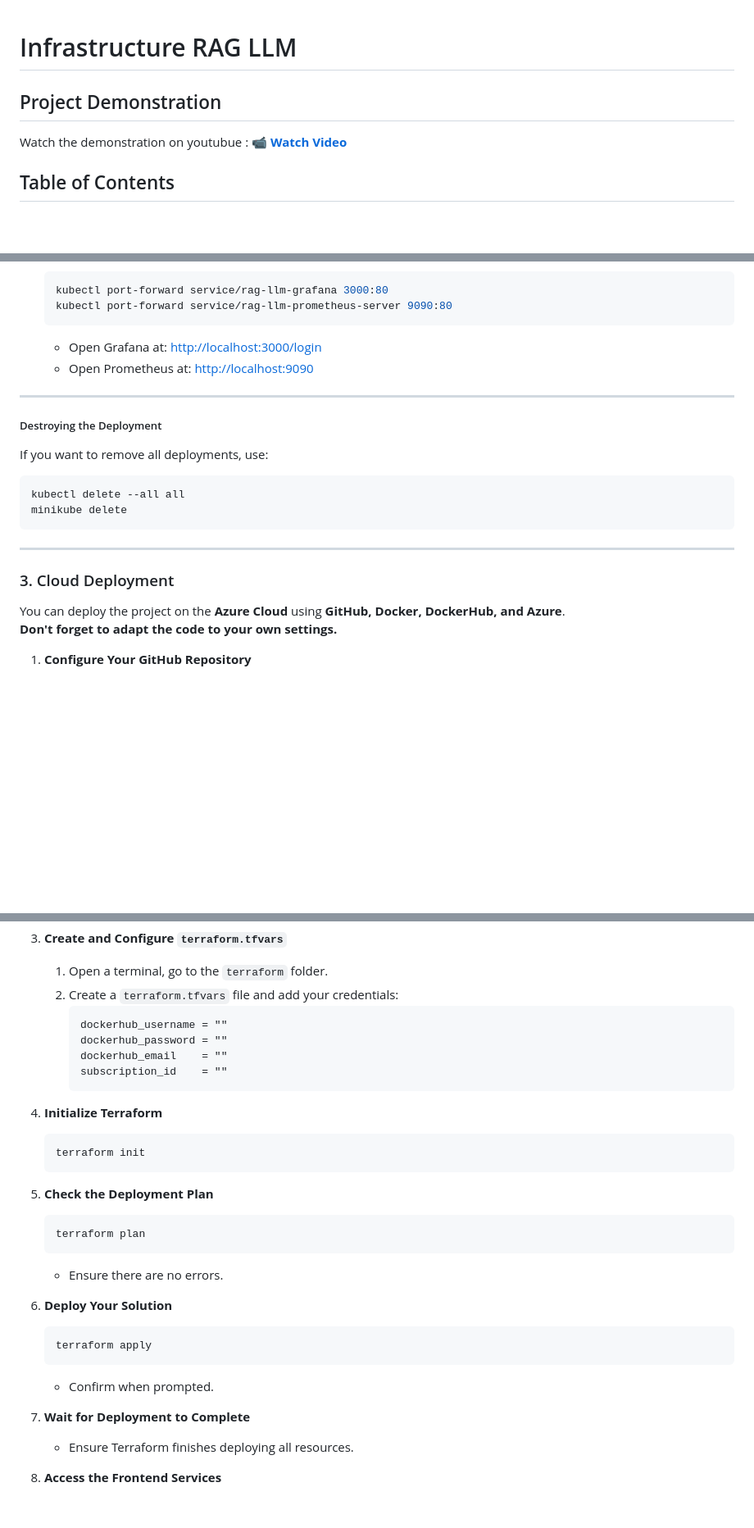
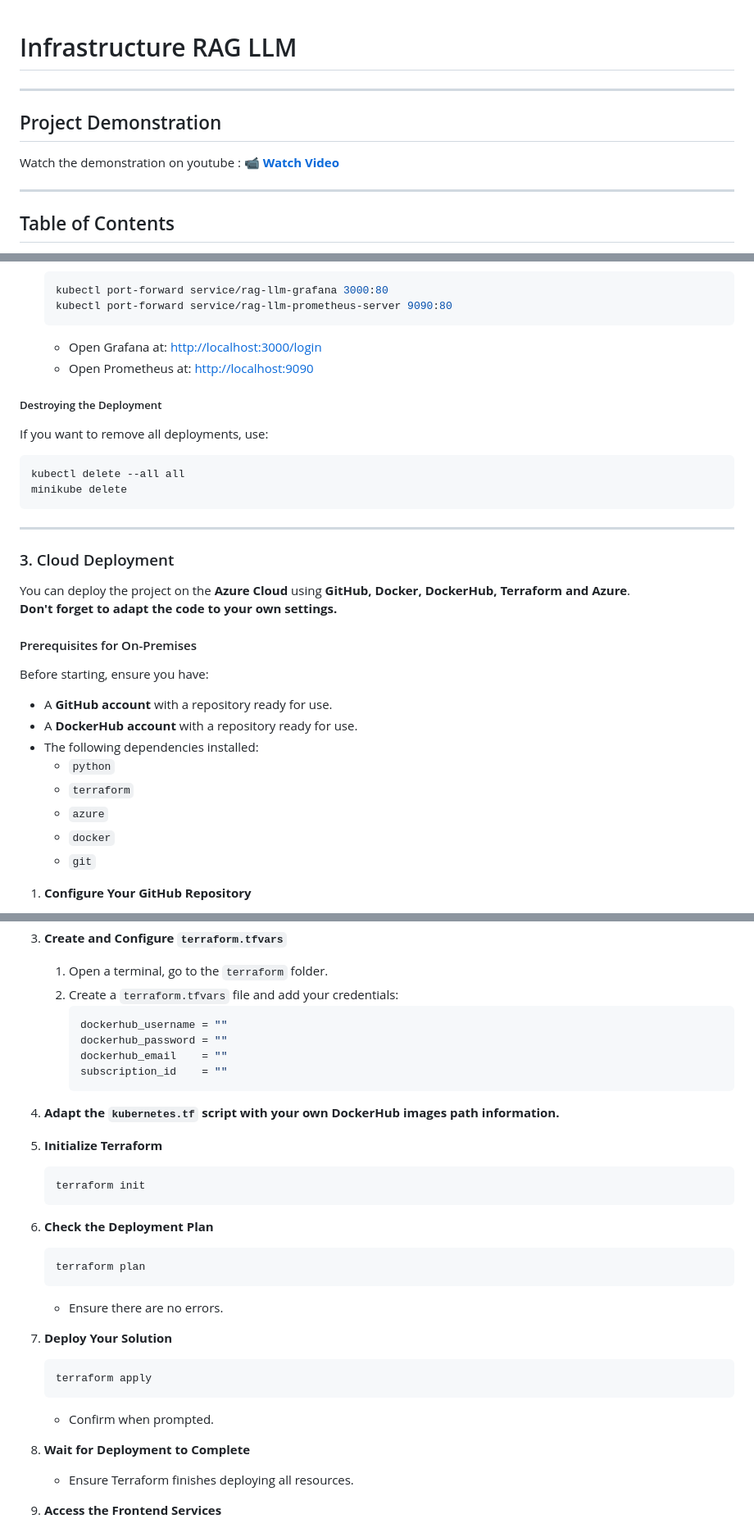
Before and after one commit to TeyKra/RAG-LLM, a Markdown page: README.md, 3 parts joined by grey strips. Shown at 82% size. Drawn GitHub-style; blank space fills up the shorter version.

````diff
--- a/README.md
+++ b/README.md
@@ -1,8 +1,11 @@
 # Infrastructure RAG LLM
 
+---
 ## Project Demonstration
-Watch the demonstration on youtubue :
+Watch the demonstration on youtube :
 📹 **[Watch Video](https://youtu.be/J8PcfdjdevA)**
+
+---
 
 ## Table of Contents
 - [Project Architecture](#project-architecture)
@@ -269,8 +269,6 @@ You can also deploy this solution using **Helm** instead of **k8s** :
    - Open Grafana at: [http://localhost:3000/login](http://localhost:3000/login)
    - Open Prometheus at: [http://localhost:9090](http://localhost:9090)
 
----
-
 ##### Destroying the Deployment
 
 If you want to remove all deployments, use:
@@ -284,8 +282,21 @@ minikube delete
 
 ### 3. Cloud Deployment
 
-You can deploy the project on the **Azure Cloud** using **GitHub, Docker, DockerHub, and Azure**.
+You can deploy the project on the **Azure Cloud** using **GitHub, Docker, DockerHub, Terraform and Azure**.
 **Don't forget to adapt the code to your own settings.**
+
+#### Prerequisites for On-Premises
+
+Before starting, ensure you have:
+
+- A **GitHub account** with a repository ready for use.
+- A **DockerHub account** with a repository ready for use.
+- The following dependencies installed:
+  - `python`
+  - `terraform`
+  - `azure`
+  - `docker`
+  - `git`
 
 1. **Configure Your GitHub Repository**
    1. Navigate to the `.github/workflows` folder.
@@ -299,31 +310,32 @@ You can deploy the project on the **Azure Cloud** using **GitHub, Docker, Docker
 3. **Create and Configure `terraform.tfvars`**
    1. Open a terminal, go to the `terraform` folder.
    2. Create a `terraform.tfvars` file and add your credentials:
-      ```hcl
+      ```bash
       dockerhub_username = ""
       dockerhub_password = ""
       dockerhub_email    = ""
       subscription_id    = ""
       ```
+4. **Adapt the `kubernetes.tf` script with your own DockerHub images path information.**
 
-4. **Initialize Terraform**
+5. **Initialize Terraform**
    ```bash
    terraform init
    ```
 
-5. **Check the Deployment Plan**
+6. **Check the Deployment Plan**
    ```bash
    terraform plan
    ```
    - Ensure there are no errors.
 
-6. **Deploy Your Solution**
+7. **Deploy Your Solution**
    ```bash
    terraform apply
    ```
    - Confirm when prompted.
 
-7. **Wait for Deployment to Complete**
+8. **Wait for Deployment to Complete**
    - Ensure Terraform finishes deploying all resources.
 
 8. **Access the Frontend Services**
````
Also changed, not shown: other parts of README.md (+5 -8 lines).
